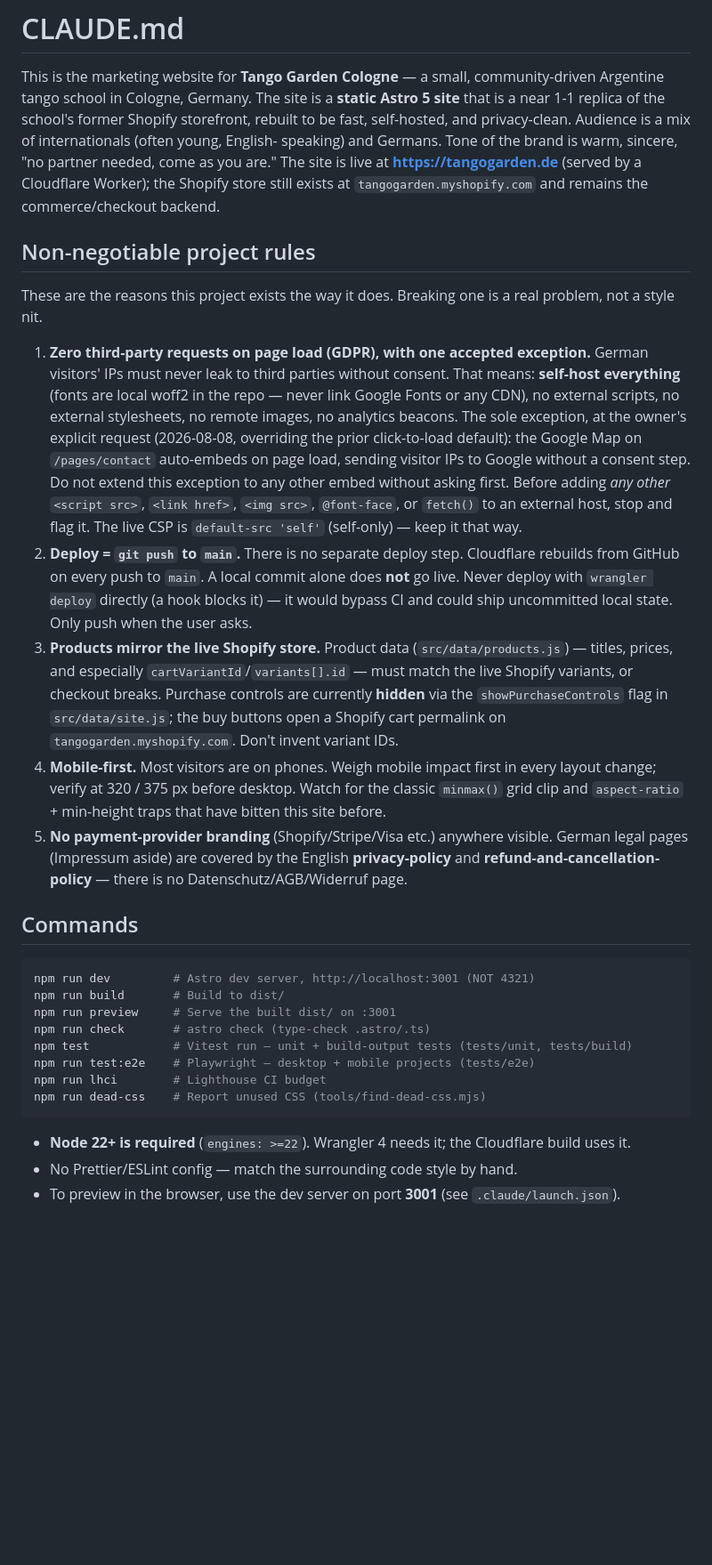
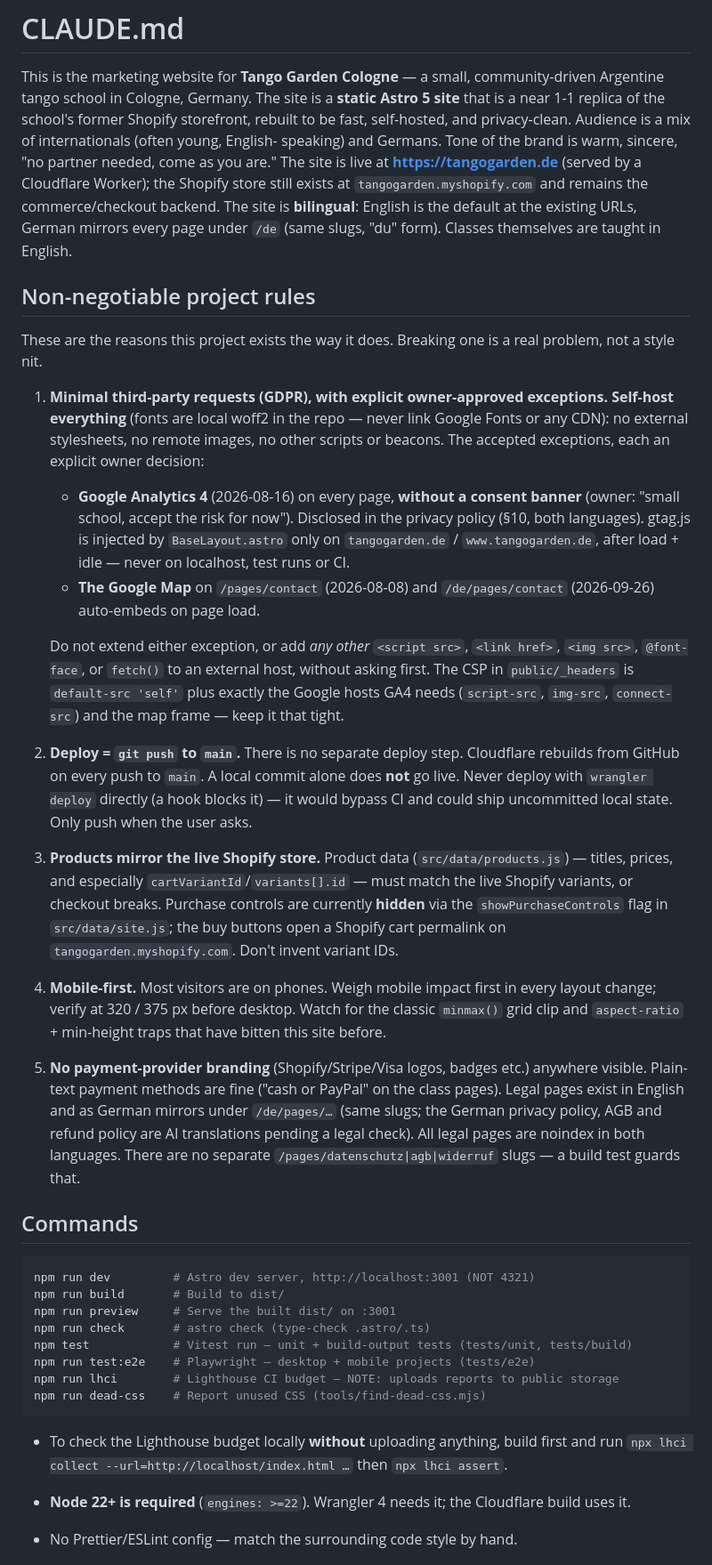
Before and after one commit to VangelisTheodorakis/tango-garden-website, a Markdown page: CLAUDE.md, the part around one of its changes. Shown at 89% size. Drawn GitHub-style; blank space fills up the shorter version.

````diff
--- a/CLAUDE.md
+++ b/CLAUDE.md
@@ -7,23 +7,30 @@ self-hosted, and privacy-clean. Audience is a mix of internationals (often young
 speaking) and Germans. Tone of the brand is warm, sincere, "no partner needed, come as you
 are." The site is live at **https://tangogarden.de** (served by a Cloudflare Worker); the
 Shopify store still exists at `tangogarden.myshopify.com` and remains the commerce/checkout
-backend.
+backend. The site is **bilingual**: English is the default at the existing URLs, German
+mirrors every page under `/de` (same slugs, "du" form). Classes themselves are taught in
+English.
 
 ## Non-negotiable project rules
 
 These are the reasons this project exists the way it does. Breaking one is a real problem,
 not a style nit.
 
-1. **Zero third-party requests on page load (GDPR), with one accepted exception.** German
-   visitors' IPs must never leak to third parties without consent. That means: **self-host
-   everything** (fonts are local woff2 in the repo — never link Google Fonts or any CDN), no
-   external scripts, no external stylesheets, no remote images, no analytics beacons. The
-   sole exception, at the owner's explicit request (2026-08-08, overriding the prior
-   click-to-load default): the Google Map on `/pages/contact` auto-embeds on page load,
-   sending visitor IPs to Google without a consent step. Do not extend this exception to any
-   other embed without asking first. Before adding *any other* `<script src>`,
-   `<link href>`, `<img src>`, `@font-face`, or `fetch()` to an external host, stop and flag
-   it. The live CSP is `default-src 'self'` (self-only) — keep it that way.
+1. **Minimal third-party requests (GDPR), with explicit owner-approved exceptions.**
+   **Self-host everything** (fonts are local woff2 in the repo — never link Google Fonts or
+   any CDN): no external stylesheets, no remote images, no other scripts or beacons. The
+   accepted exceptions, each an explicit owner decision:
+   - **Google Analytics 4** (2026-08-16) on every page, **without a consent banner** (owner:
+     "small school, accept the risk for now"). Disclosed in the privacy policy (§10, both
+     languages). gtag.js is injected by `BaseLayout.astro` only on `tangogarden.de` /
+     `www.tangogarden.de`, after load + idle — never on localhost, test runs or CI.
+   - **The Google Map** on `/pages/contact` (2026-08-08) and `/de/pages/contact`
+     (2026-09-26) auto-embeds on page load.
+
+   Do not extend either exception, or add *any other* `<script src>`, `<link href>`,
+   `<img src>`, `@font-face`, or `fetch()` to an external host, without asking first. The
+   CSP in `public/_headers` is `default-src 'self'` plus exactly the Google hosts GA4 needs
+   (`script-src`, `img-src`, `connect-src`) and the map frame — keep it that tight.
 2. **Deploy = `git push` to `main`.** There is no separate deploy step. Cloudflare rebuilds
    from GitHub on every push to `main`. A local commit alone does **not** go live. Never
    deploy with `wrangler deploy` directly (a hook blocks it) — it would bypass CI and could
@@ -36,9 +43,12 @@ not a style nit.
 4. **Mobile-first.** Most visitors are on phones. Weigh mobile impact first in every layout
    change; verify at 320 / 375 px before desktop. Watch for the classic `minmax()` grid
    clip and `aspect-ratio` + min-height traps that have bitten this site before.
-5. **No payment-provider branding** (Shopify/Stripe/Visa etc.) anywhere visible. German
-   legal pages (Impressum aside) are covered by the English **privacy-policy** and
-   **refund-and-cancellation-policy** — there is no Datenschutz/AGB/Widerruf page.
+5. **No payment-provider branding** (Shopify/Stripe/Visa logos, badges etc.) anywhere
+   visible. Plain-text payment methods are fine ("cash or PayPal" on the class pages).
+   Legal pages exist in English and as German mirrors under `/de/pages/…` (same slugs; the
+   German privacy policy, AGB and refund policy are AI translations pending a legal check).
+   All legal pages are noindex in both languages. There are no separate
+   `/pages/datenschutz|agb|widerruf` slugs — a build test guards that.
 
 ## Commands
 
@@ -49,9 +59,12 @@ npm run preview     # Serve the built dist/ on :3001
 npm run check       # astro check (type-check .astro/.ts)
 npm test            # Vitest run — unit + build-output tests (tests/unit, tests/build)
 npm run test:e2e    # Playwright — desktop + mobile projects (tests/e2e)
-npm run lhci        # Lighthouse CI budget
+npm run lhci        # Lighthouse CI budget — NOTE: uploads reports to public storage
 npm run dead-css    # Report unused CSS (tools/find-dead-css.mjs)
 ```
+
+- To check the Lighthouse budget locally **without** uploading anything, build first and run
+  `npx lhci collect --url=http://localhost/index.html …` then `npx lhci assert`.
 
 - **Node 22+ is required** (`engines: >=22`). Wrangler 4 needs it; the Cloudflare build uses it.
 - No Prettier/ESLint config — match the surrounding code style by hand.
````
Also changed, not shown: other parts of CLAUDE.md (+17 -4 lines), _context/handoffs/2026-09-27-handoff.md (added, +313 -0 lines), docs/registration-todo.md (+25 -28 lines).
